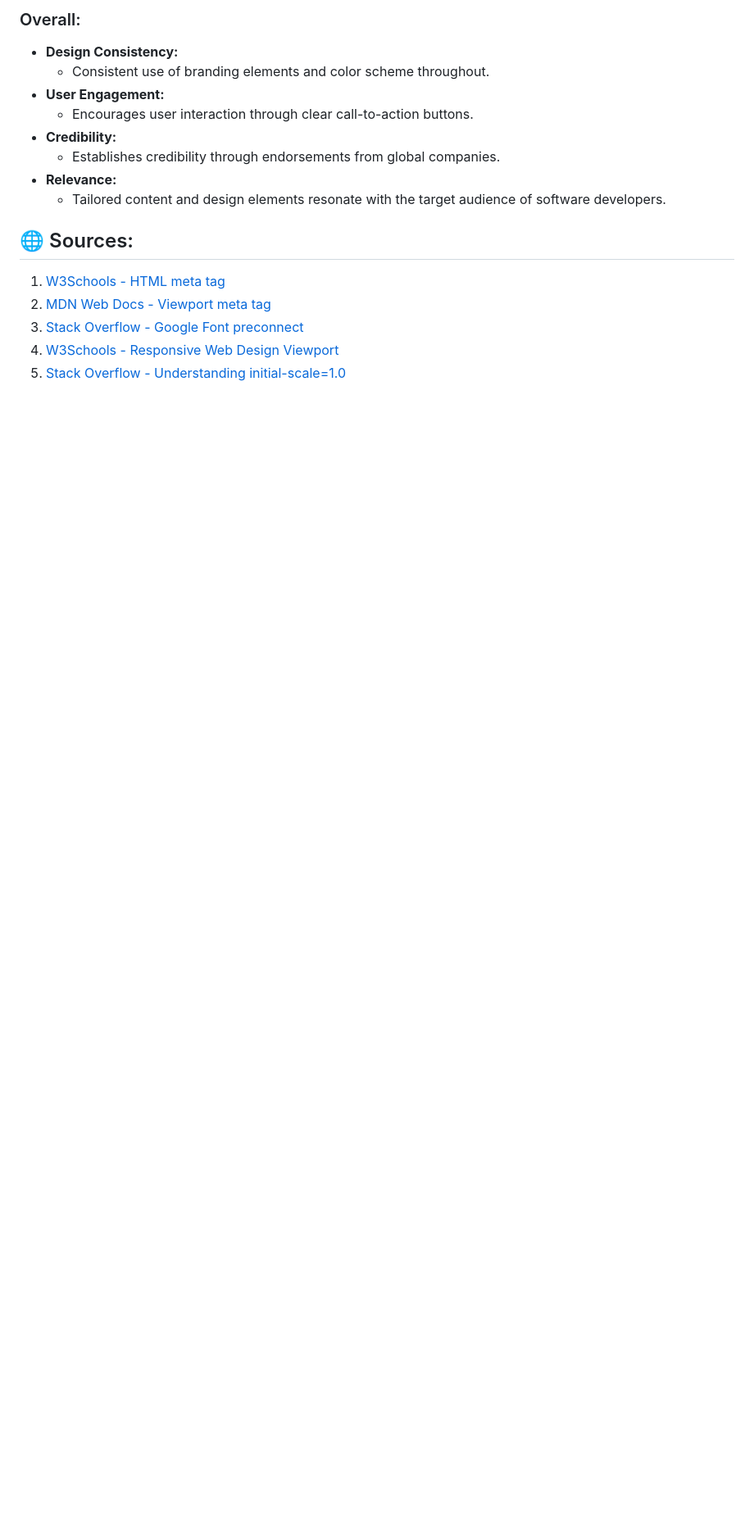
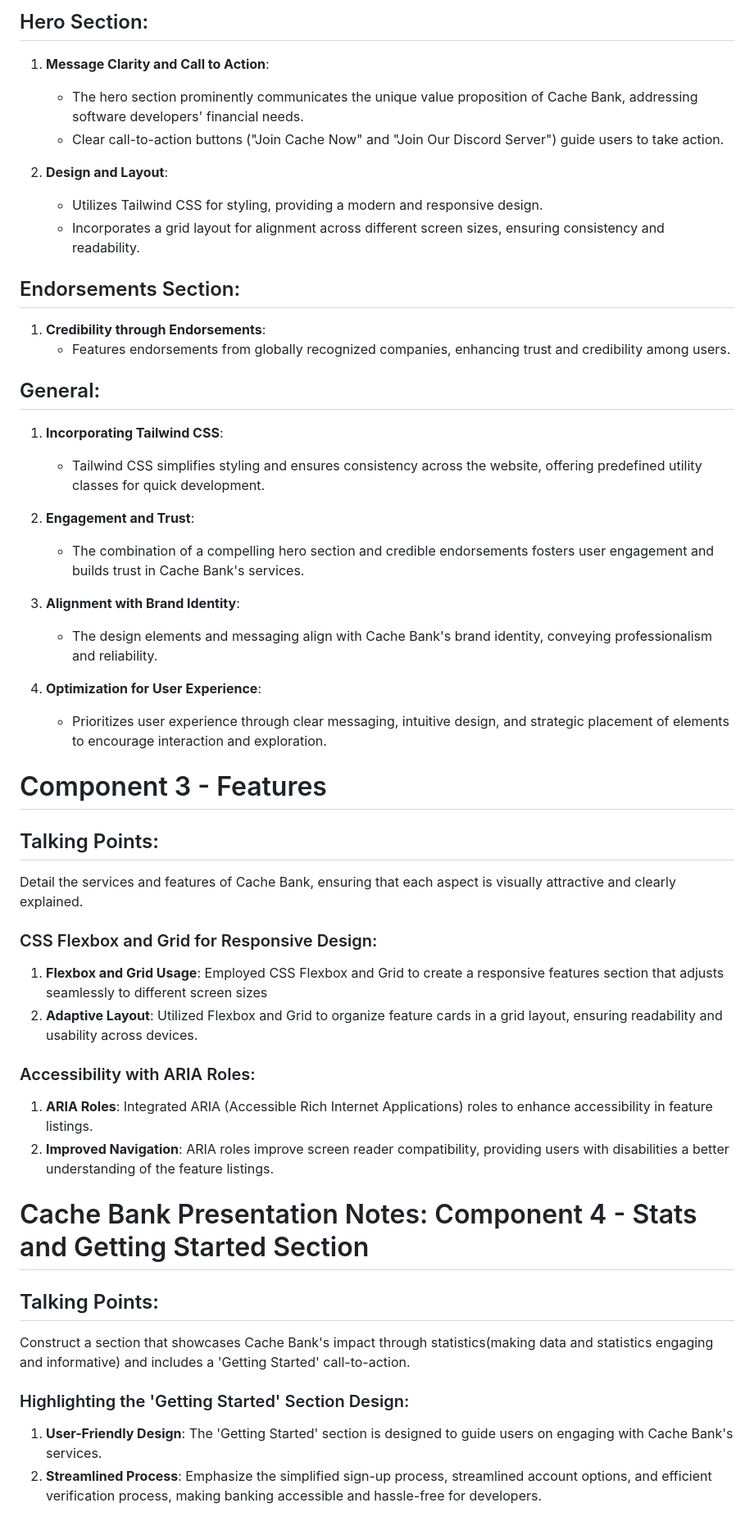
Before and after one commit to RoarsRori/RORMAS372_BCL2401_GroupE_02_RorisangMasilo_SDF11, a Markdown page: PresentationREADME.md, the part around one of its changes. Shown at 82% size. Drawn GitHub-style; blank space fills up the shorter version.

```diff
--- a/PresentationREADME.md
+++ b/PresentationREADME.md
@@ -59,17 +29,51 @@ The component features a responsive navigation menu with links, Log In, and Sign
 
-### Overall:
-- **Design Consistency:**
-  - Consistent use of branding elements and color scheme throughout.
-- **User Engagement:**
-  - Encourages user interaction through clear call-to-action buttons.
-- **Credibility:**
-  - Establishes credibility through endorsements from global companies.
-- **Relevance:**
-  - Tailored content and design elements resonate with the target audience of software developers.
+## Hero Section:
+1. **Message Clarity and Call to Action**:
+   - The hero section prominently communicates the unique value proposition of Cache Bank, addressing software developers' financial needs.
+   - Clear call-to-action buttons ("Join Cache Now" and "Join Our Discord Server") guide users to take action.
 
-## 🌐 Sources:
-1. [W3Schools - HTML meta tag](https://www.w3schools.com/tags/tag_meta.asp)
-2. [MDN Web Docs - Viewport meta tag](https://developer.mozilla.org/en-US/docs/Web/HTML/Viewport_meta_tag)
-3. [Stack Overflow - Google Font preconnect](https://stackoverflow.com/questions/73838138/why-google-font-preconnects-to-fonts.googleapis.com)
-4. [W3Schools - Responsive Web Design Viewport](https://www.w3schools.com/css/css_rwd_viewport.asp)
-5. [Stack Overflow - Understanding initial-scale=1.0](https://stackoverflow.com/questions/39239024/what-is-initial-scale-1-0)
+2. **Design and Layout**:
+   - Utilizes Tailwind CSS for styling, providing a modern and responsive design.
+   - Incorporates a grid layout for alignment across different screen sizes, ensuring consistency and readability.
+
+## Endorsements Section:
+1. **Credibility through Endorsements**:
+   - Features endorsements from globally recognized companies, enhancing trust and credibility among users.
+
+## General:
+1. **Incorporating Tailwind CSS**:
+   - Tailwind CSS simplifies styling and ensures consistency across the website, offering predefined utility classes for quick development.
+
+2. **Engagement and Trust**:
+   - The combination of a compelling hero section and credible endorsements fosters user engagement and builds trust in Cache Bank's services.
+
+3. **Alignment with Brand Identity**:
+   - The design elements and messaging align with Cache Bank's brand identity, conveying professionalism and reliability.
+
+4. **Optimization for User Experience**:
+   - Prioritizes user experience through clear messaging, intuitive design, and strategic placement of elements to encourage interaction and exploration.
+
+
+# Component 3 - Features
+
+## Talking Points:
+Detail the services and features of Cache Bank, ensuring that each aspect is visually attractive and clearly explained.
+
+### CSS Flexbox and Grid for Responsive Design:
+1. **Flexbox and Grid Usage**: Employed CSS Flexbox and Grid to create a responsive features section that adjusts seamlessly to different screen sizes
+2. **Adaptive Layout**: Utilized Flexbox and Grid to organize feature cards in a grid layout, ensuring readability and usability across devices.
+
+### Accessibility with ARIA Roles:
+1. **ARIA Roles**: Integrated ARIA (Accessible Rich Internet Applications) roles to enhance accessibility in feature listings.
+2. **Improved Navigation**: ARIA roles improve screen reader compatibility, providing users with disabilities a better understanding of the feature listings.
+
+
+# Cache Bank Presentation Notes: Component 4 - Stats and Getting Started Section
+
+## Talking Points:
+Construct a section that showcases Cache Bank's impact through statistics(making data and statistics engaging and informative) and includes a 'Getting Started' call-to-action.
+
+### Highlighting the 'Getting Started' Section Design:
+1. **User-Friendly Design**: The 'Getting Started' section is designed to guide users on engaging with Cache Bank's services.
+2. **Streamlined Process**: Emphasize the simplified sign-up process, streamlined account options, and efficient verification process, making banking accessible and hassle-free for developers.
+
```
Also changed, not shown: other parts of PresentationREADME.md (+44 -48 lines).
